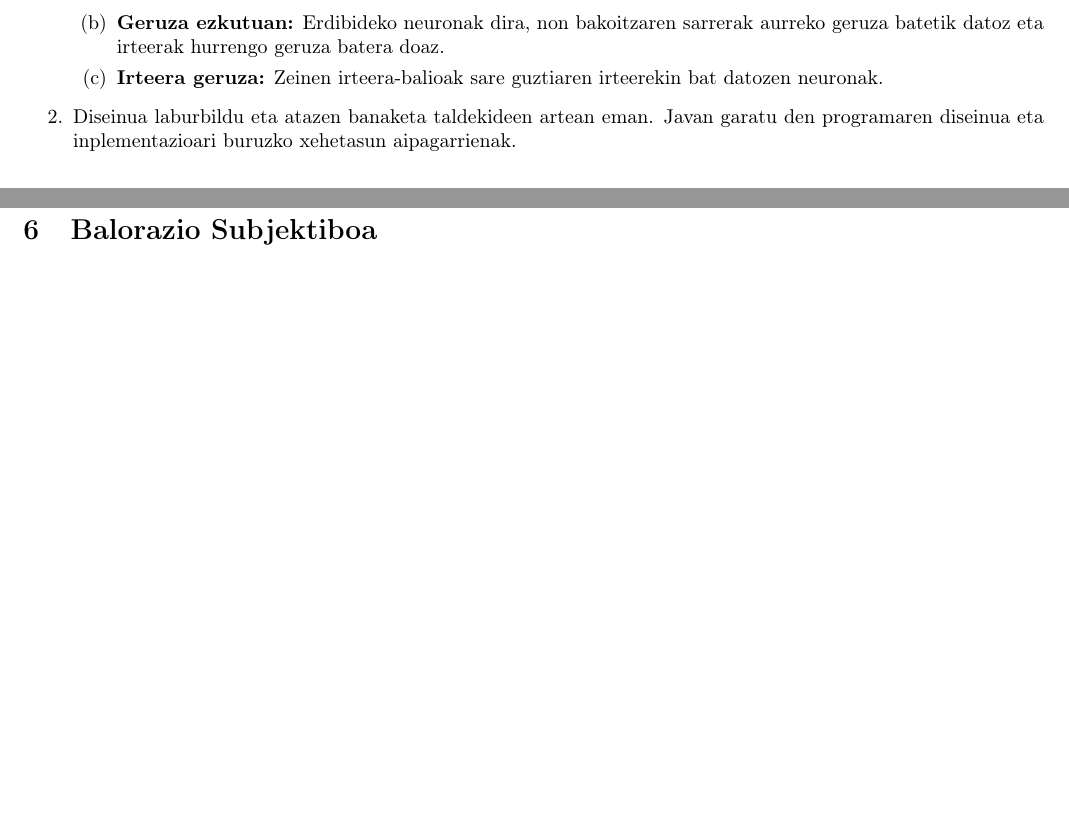
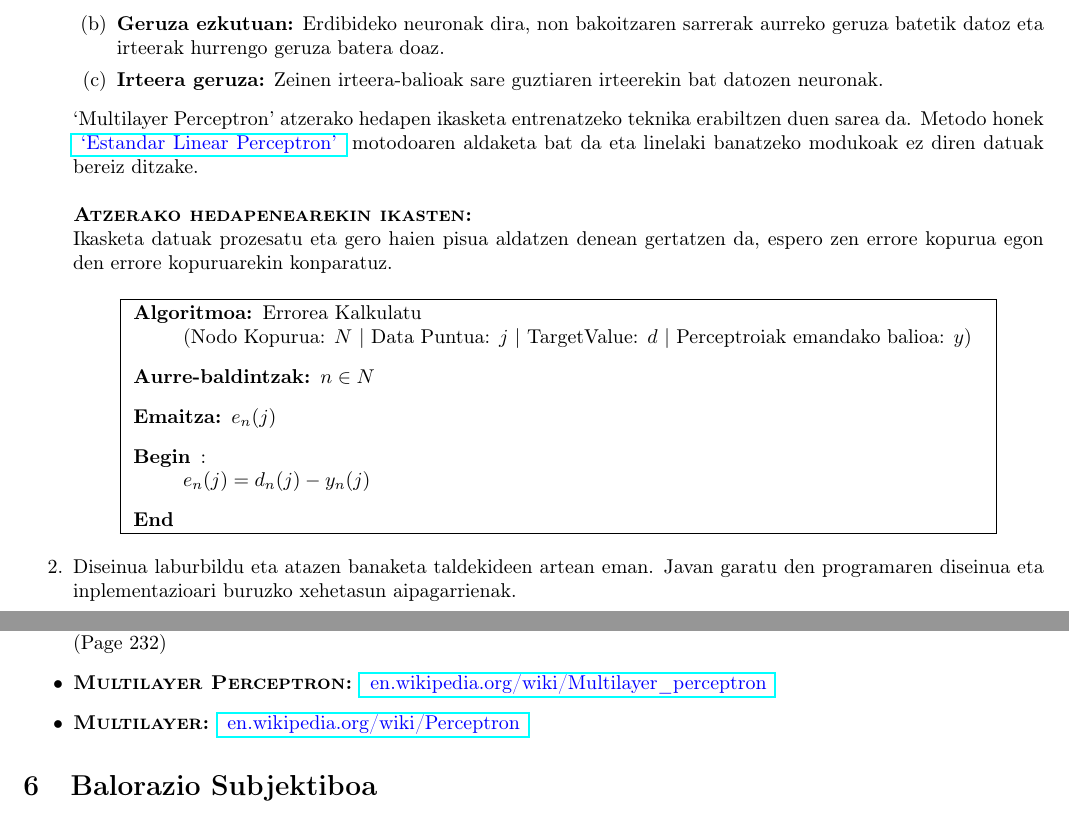
Before and after one commit to ieltzu/EHESProiektua, a LaTeX document (EHESProiektua/doku/dokuEHESProiektua.tex): two parts of pages 3 and 4 of 5, joined at a grey line, cut so that both start at the same text, the shorter picture padded with empty space. Compiled offline with pdfLaTeX; the source files are stored in an older character set and shown here as Unicode.

Commit message:
Aldaketak dokuan

```diff
--- a/EHESProiektua/doku/dokuEHESProiektua.tex
+++ b/EHESProiektua/doku/dokuEHESProiektua.tex
@@ -13,6 +13,8 @@
   \usepackage[T1]{fontenc}
   \usepackage[latin1]{inputenc}
   \usepackage{graphicx}
+  \usepackage{pstricks}
+  \usepackage{hyperref}
   \title{Dokumentazioa Proiektua}
   \author{Ieltzu Irazu, Mikel de Velasco, Jorge Nieto}
   \date{29 de enero de 2010}
@@ -43,10 +45,29 @@
 	\subsection{Multilayer Perceptron}
 	`Multilayer Perceptron' ingurune aldaketen aurrean aldatzen duen sare neuronal artifiziala da, eta sarrerako datu batzuetatik irteera egoki batzuetara aldatzen du. `Multilayer Perceptron' sarea hiru geruza mota desberdinetan banatzen da:
 	\begin{enumerate}
-\item {\bf Sarrera geruza:} Sarean sarrera patroiak sartzen duten neurona multzoa. Neurona hauek ez dute prozesamendurik.
-\item {\bf Geruza ezkutuan:} Erdibideko neuronak dira, non bakoitzaren sarrerak aurreko geruza batetik datoz eta irteerak hurrengo geruza batera doaz.
-\item {\bf Irteera geruza:} Zeinen irteera-balioak sare guztiaren irteerekin bat datozen neuronak.
-\end{enumerate}
+		\item {\bf Sarrera geruza:} Sarean sarrera patroiak sartzen duten neurona multzoa. Neurona hauek ez dute prozesamendurik.
+		\item {\bf Geruza ezkutuan:} Erdibideko neuronak dira, non bakoitzaren sarrerak aurreko geruza batetik datoz eta irteerak hurrengo geruza batera doaz.
+		\item {\bf Irteera geruza:} Zeinen irteera-balioak sare guztiaren irteerekin bat datozen neuronak.
+	\end{enumerate}
+	`Multilayer Perceptron' atzerako hedapen ikasketa entrenatzeko teknika erabiltzen duen sarea da. Metodo honek \href{http://en.wikipedia.org/wiki/Perceptron}{\blue{ `Estandar Linear Perceptron' }} motodoaren aldaketa bat da eta linelaki banatzeko modukoak ez diren datuak bereiz ditzake.\\\\
+	{\sc \textbf{Atzerako hedapenearekin ikasten:}}\\
+	Ikasketa datuak prozesatu eta gero haien pisua aldatzen denean gertatzen da, espero zen errore kopurua egon den errore kopuruarekin konparatuz.
+\begin{center}
+\fbox{
+	\begin{minipage}[t]{15cm}
+		\begin{description}
+			\item[Algoritmoa:] Errorea Kalkulatu\\ (Nodo Kopurua: $N$  |  Data Puntua: $j$ | TargetValue: $d$ | Perceptroiak emandako balioa: $y$)
+			\item[Aurre-baldintzak:] $n \in N$
+ 			\item[Emaitza:] $e_n(j)$
+			\item[Begin] :\\
+				$e_n(j) = d_n(j) - y_n(j)$
+			\item[End]
+		\end{description}
+	\end{minipage}
+}}
+\end{center}
+
+
 
 	\item Diseinua laburbildu eta atazen banaketa taldekideen artean eman. Javan garatu den programaren diseinua eta inplementazioari buruzko xehetasun aipagarrienak.
 \end{enumerate}
@@ -66,6 +87,8 @@ Bibliografia edukia indartu edo sostengatzeko emanda dago. Ezinbestekoa
 da iturri bibliografikoak aipatzea erabili edo horietara jotzen garen puntuan bertan. Ez ahaztu irudien iturria aipatzen. Testuan zehar esplizituki aipatu ez den iturririk ez sartu Bibliografia atalean. Iturria aipatzean zehaztu ahalbait gehien (liburuko kapitulua edo atala eman), honela beste irakurle batek sakondu ahal izango du iturri horiek kontsultatu.
 \begin{itemize}
 	\item {\sc \textbf{Multilayer Perceptron:}} Data Mining - Practical Machine Learning Tools and Techniques (3rd Ed) (Page 232)
+	\item {\sc \textbf{Multilayer Perceptron:}} \href{http://en.wikipedia.org/wiki/Multilayer_perceptron}{\blue{ en.wikipedia.org/wiki/Multilayer\_perceptron }}
+	\item {\sc \textbf{Multilayer:}} \href{http://en.wikipedia.org/wiki/Perceptron}{\blue{ en.wikipedia.org/wiki/Perceptron }}
 \end{itemize}
 
 \section{Balorazio Subjektiboa}
```
Also changed, not shown: EHESProiektua/doku/dokuEHESProiektua.pdf, EHESProiektua/doku/dokuEHESProiektua.tex (2 more changed lines), 2 other files.
